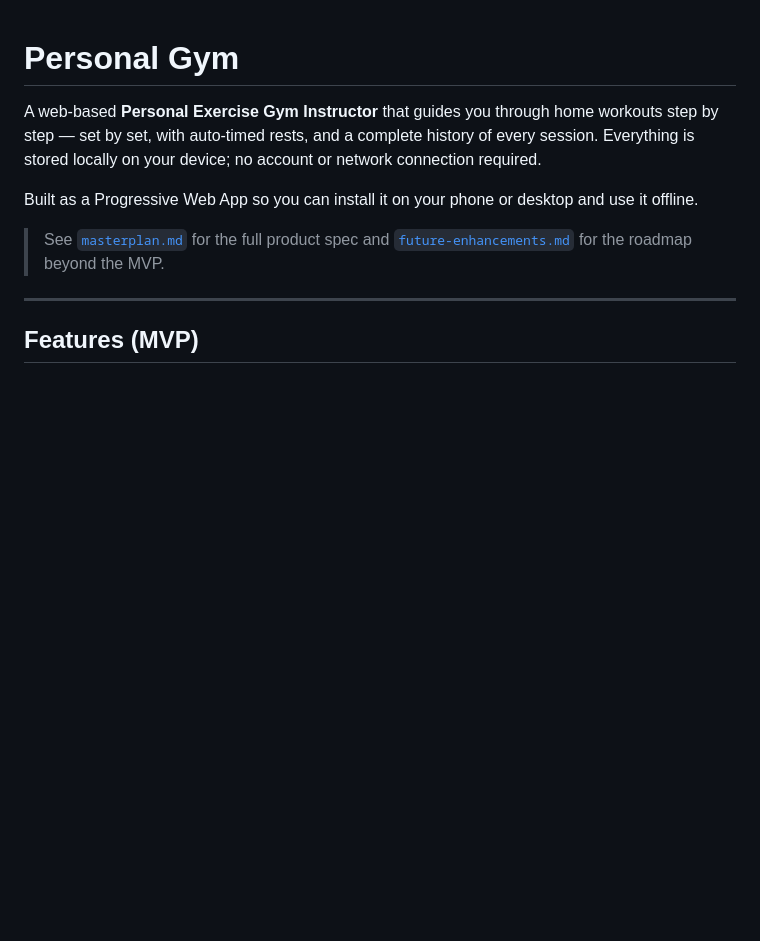
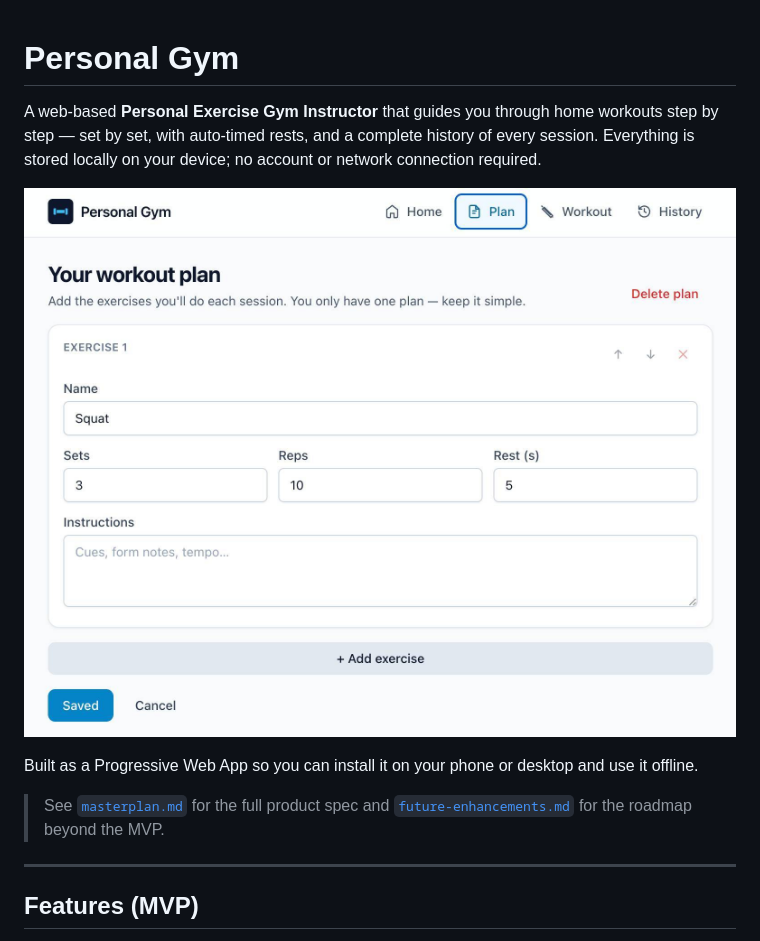
Before and after one commit to namuan/personal-gym, a Markdown page: README.md, the part around the change. Drawn GitHub-style; pictures changed too: assets/intro.png (added); blank space fills up the shorter version.

Commit message:
docs: add introductory screenshot to README

```diff
--- a/README.md
+++ b/README.md
@@ -1,6 +1,8 @@
 # Personal Gym
 
 A web-based **Personal Exercise Gym Instructor** that guides you through home workouts step by step — set by set, with auto-timed rests, and a complete history of every session. Everything is stored locally on your device; no account or network connection required.
+
+![](assets/intro.png)
 
 Built as a Progressive Web App so you can install it on your phone or desktop and use it offline.
 
```
